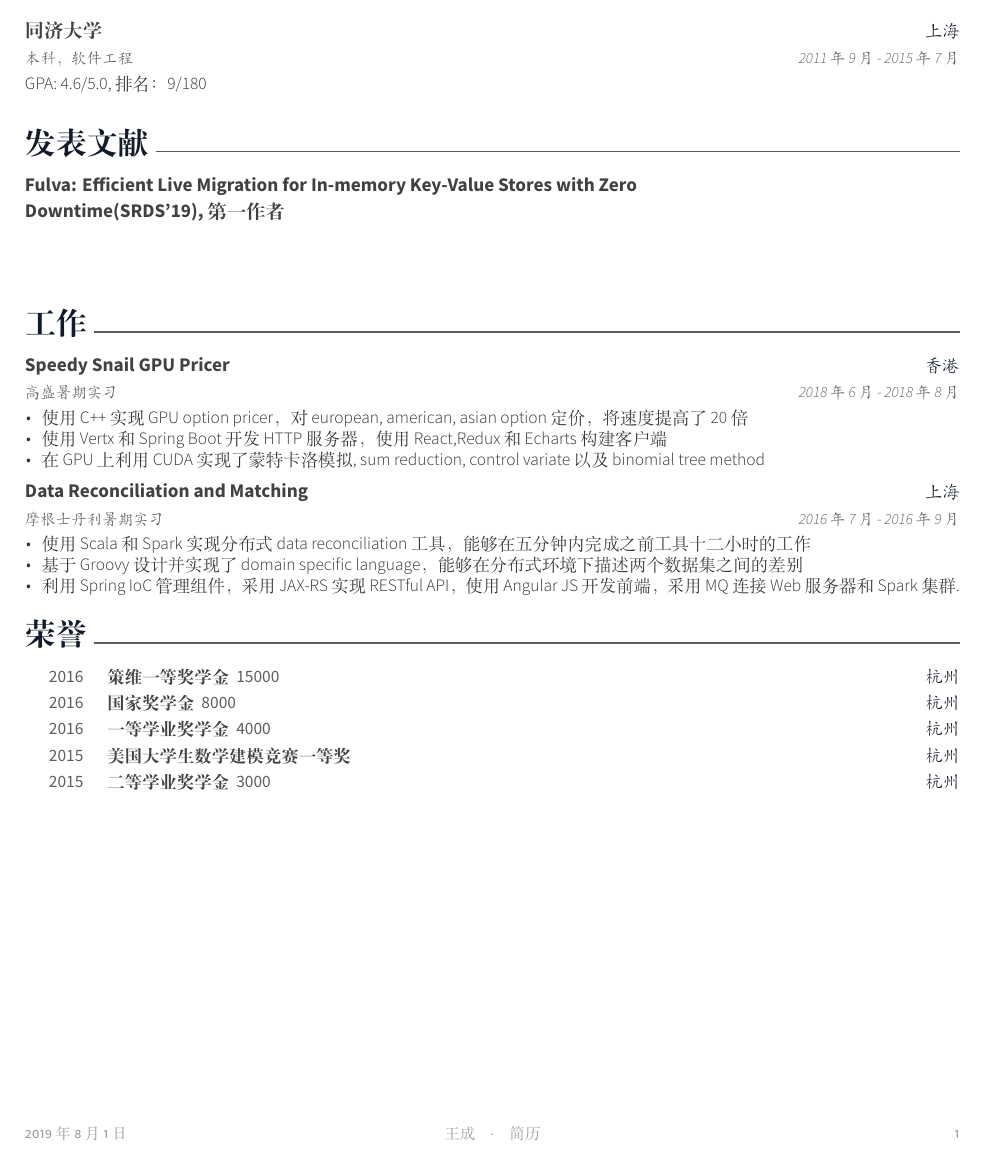
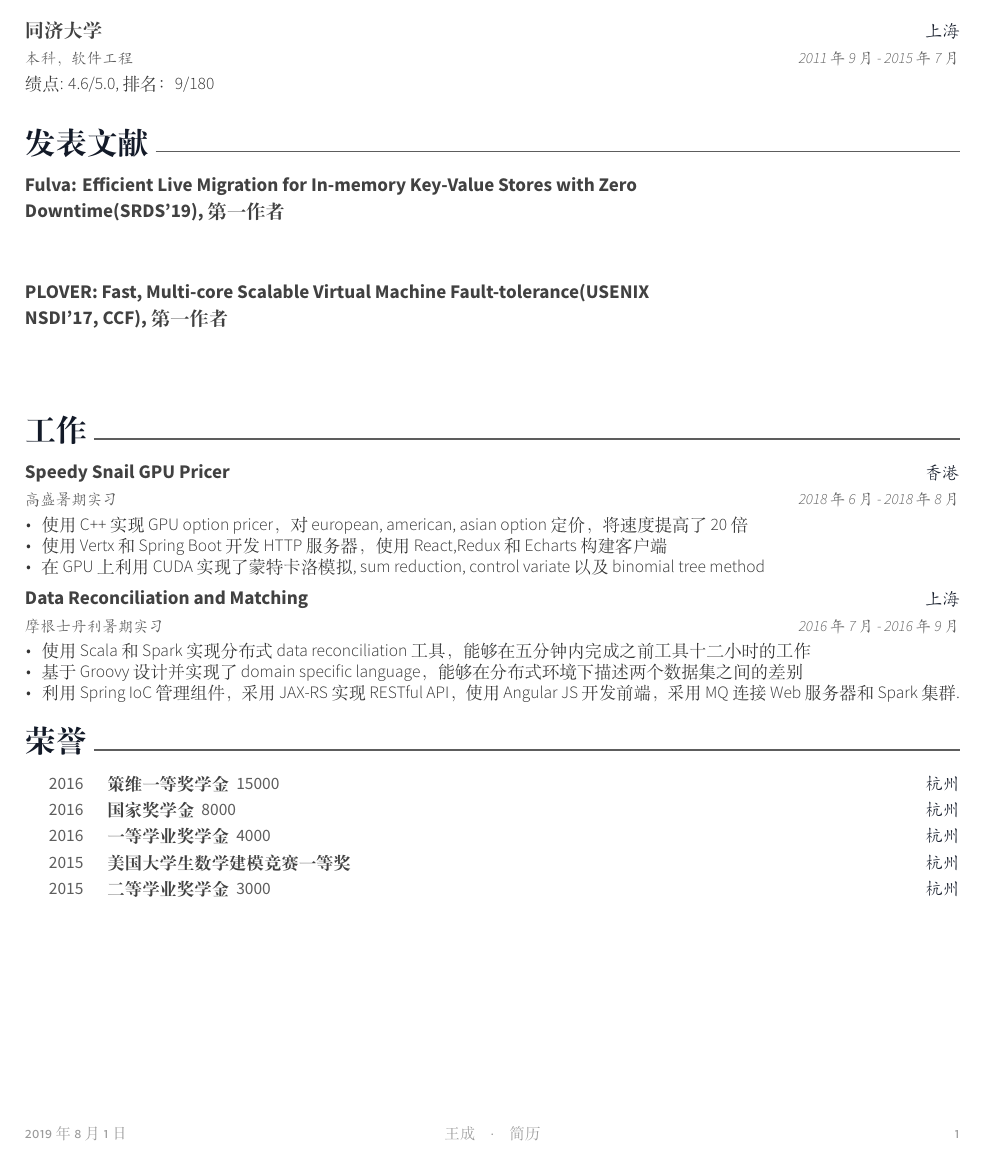
Before and after one commit to wnagchenghku/HomePage, a LaTeX CV (resume-cn/resume.tex, which reads resume-cn/sections/education.tex, resume-cn/sections/research.tex, resume-cn/sections/research/plover.tex): part of the page, cut so that both start at the same text. Compiled offline with XeLaTeX.

```diff
--- a/resume-cn/sections/education.tex
+++ b/resume-cn/sections/education.tex
@@ -39,7 +39,7 @@
 {上海} % Location
 {2011年9月 - 2015年7月} % Date(s)
 { % Description(s) bullet points
-GPA: 4.6/5.0, 排名：9/180
+绩点: 4.6/5.0, 排名：9/180
 }
 
 \end{cventries}
--- a/resume-cn/sections/research.tex
+++ b/resume-cn/sections/research.tex
@@ -15,6 +15,7 @@
 %------------------------------------------------
 
 \input{sections/research/fulva.tex}
+\input{sections/research/plover.tex}
 
 %------------------------------------------------
 
--- /dev/null
+++ b/resume-cn/sections/research/plover.tex
@@ -0,0 +1,7 @@
+\cventry
+{} % Job title
+{PLOVER: Fast, Multi-core Scalable Virtual Machine Fault-tolerance(USENIX NSDI'17, CCF),第一作者} % Project Name
+{} % Location
+{} % Date(s)
+{ % Description(s) of tasks/responsibilities
+}
```
